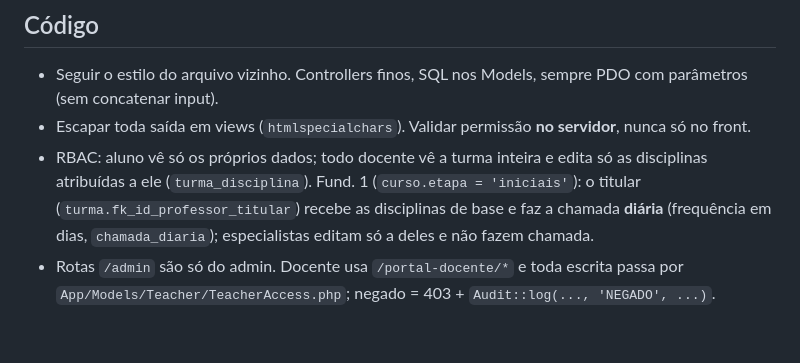
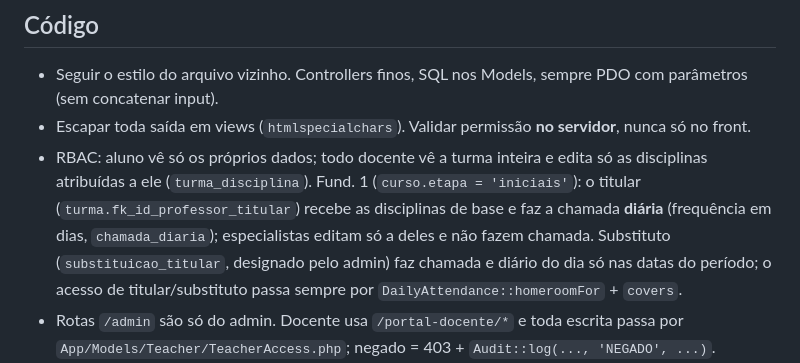
Before and after one commit to marcossmorais/GestaoMater, a Markdown page: AGENTS.md, the part around the change. Rendered like a GitHub page; blank space fills up the shorter version.

```diff
--- a/AGENTS.md
+++ b/AGENTS.md
@@ -54,7 +54,7 @@ Smoke test precisa do login por código: suba com `CLERK_*` vazios. Antes de abr
 ## Código
 - Seguir o estilo do arquivo vizinho. Controllers finos, SQL nos Models, sempre PDO com parâmetros (sem concatenar input).
 - Escapar toda saída em views (`htmlspecialchars`). Validar permissão **no servidor**, nunca só no front.
-- RBAC: aluno vê só os próprios dados; todo docente vê a turma inteira e edita só as disciplinas atribuídas a ele (`turma_disciplina`). Fund. 1 (`curso.etapa = 'iniciais'`): o titular (`turma.fk_id_professor_titular`) recebe as disciplinas de base e faz a chamada **diária** (frequência em dias, `chamada_diaria`); especialistas editam só a deles e não fazem chamada.
+- RBAC: aluno vê só os próprios dados; todo docente vê a turma inteira e edita só as disciplinas atribuídas a ele (`turma_disciplina`). Fund. 1 (`curso.etapa = 'iniciais'`): o titular (`turma.fk_id_professor_titular`) recebe as disciplinas de base e faz a chamada **diária** (frequência em dias, `chamada_diaria`); especialistas editam só a deles e não fazem chamada. Substituto (`substituicao_titular`, designado pelo admin) faz chamada e diário do dia só nas datas do período; o acesso de titular/substituto passa sempre por `DailyAttendance::homeroomFor` + `covers`.
 - Rotas `/admin` são só do admin. Docente usa `/portal-docente/*` e toda escrita passa por `App/Models/Teacher/TeacherAccess.php`; negado = 403 + `Audit::log(..., 'NEGADO', ...)`.
 - Mobile-first: alvos de toque ≥ 44px; tabela vira card no celular.
 - Sem dependência nova sem necessidade. Sem framework JS.
```
Also changed, not shown: docs/PROPOSTA_ESCOPO.md (+1 -0 lines).
